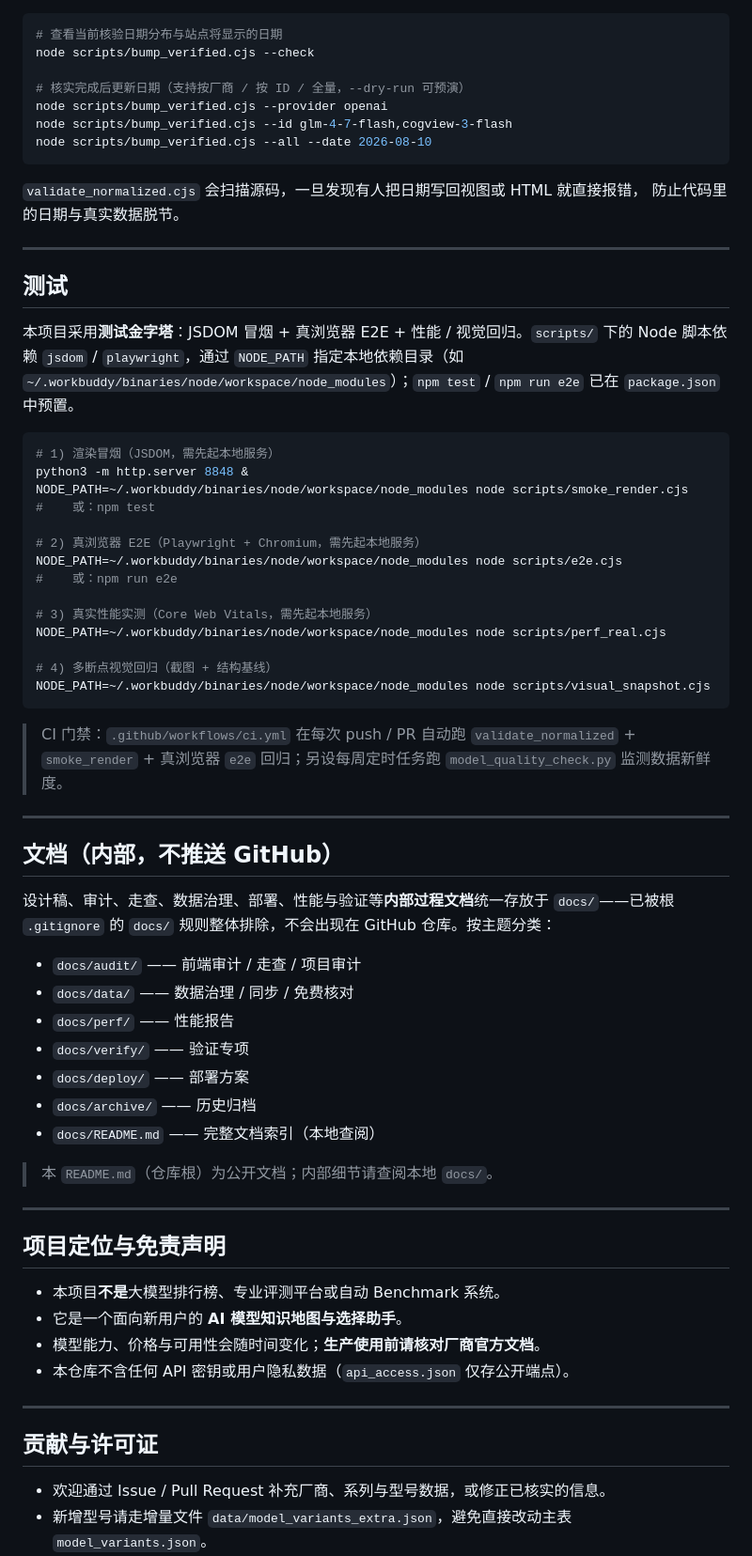
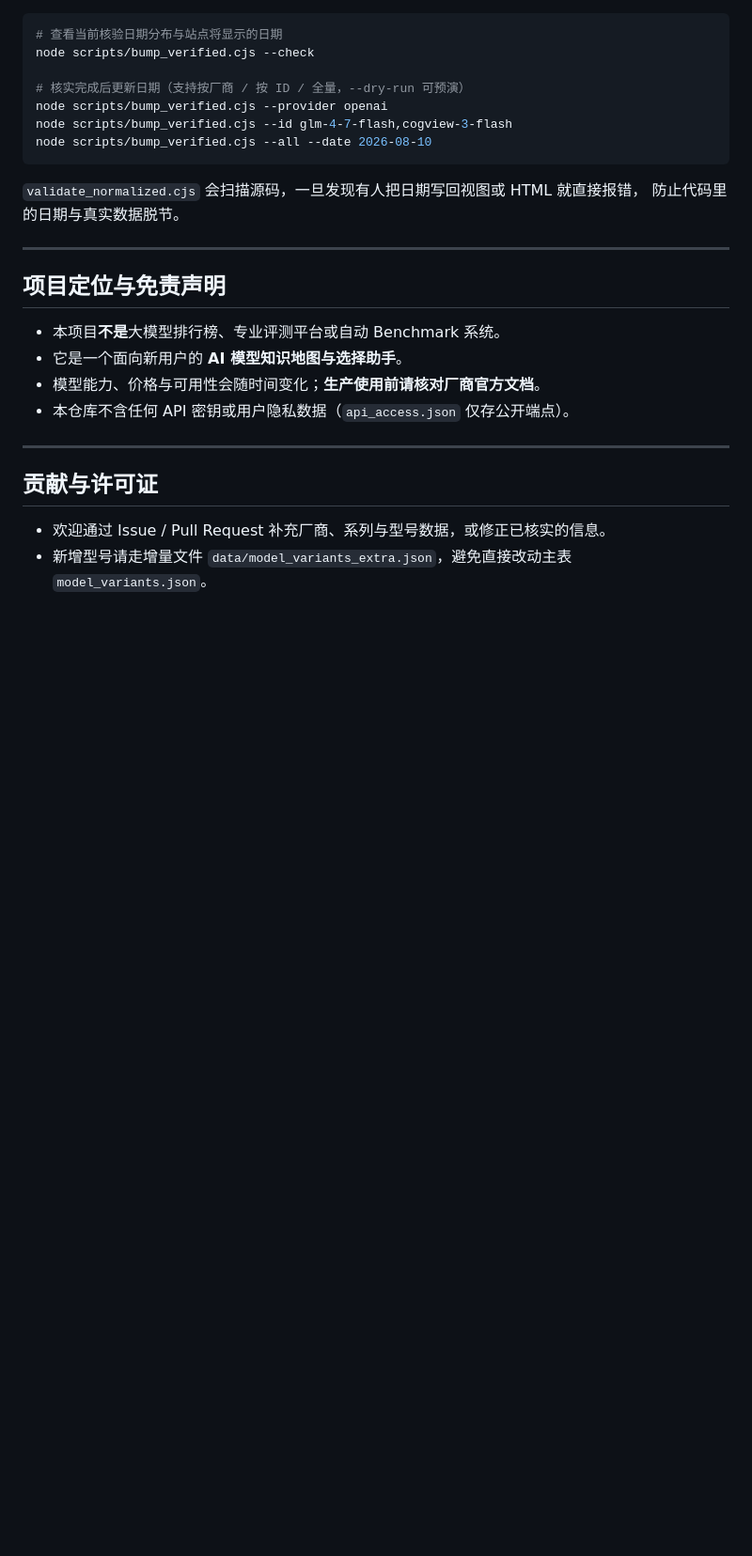
Before and after one commit to H3108/ai-model-explorer, a Markdown page: README.md, the part around the change. Shown at 94% size. Rendered like a GitHub page; blank space fills up the shorter version.

Commit message:
Remove testing section and internal documentation details
Removed the testing section and internal documentation details from the README.

````diff
--- a/README.md
+++ b/README.md
@@ -203,47 +203,6 @@ node scripts/bump_verified.cjs --all --date 2026-08-10
 
 ---
 
-## 测试
-
-本项目采用**测试金字塔**：JSDOM 冒烟 + 真浏览器 E2E + 性能 / 视觉回归。`scripts/` 下的 Node 脚本依赖 `jsdom` / `playwright`，通过 `NODE_PATH` 指定本地依赖目录（如 `~/.workbuddy/binaries/node/workspace/node_modules`）；`npm test` / `npm run e2e` 已在 `package.json` 中预置。
-
-```bash
-# 1) 渲染冒烟（JSDOM，需先起本地服务）
-python3 -m http.server 8848 &
-NODE_PATH=~/.workbuddy/binaries/node/workspace/node_modules node scripts/smoke_render.cjs
-#    或：npm test
-
-# 2) 真浏览器 E2E（Playwright + Chromium，需先起本地服务）
-NODE_PATH=~/.workbuddy/binaries/node/workspace/node_modules node scripts/e2e.cjs
-#    或：npm run e2e
-
-# 3) 真实性能实测（Core Web Vitals，需先起本地服务）
-NODE_PATH=~/.workbuddy/binaries/node/workspace/node_modules node scripts/perf_real.cjs
-
-# 4) 多断点视觉回归（截图 + 结构基线）
-NODE_PATH=~/.workbuddy/binaries/node/workspace/node_modules node scripts/visual_snapshot.cjs
-```
-
-> CI 门禁：`.github/workflows/ci.yml` 在每次 push / PR 自动跑 `validate_normalized` + `smoke_render` + 真浏览器 `e2e` 回归；另设每周定时任务跑 `model_quality_check.py` 监测数据新鲜度。
-
----
-
-## 文档（内部，不推送 GitHub）
-
-设计稿、审计、走查、数据治理、部署、性能与验证等**内部过程文档**统一存放于 `docs/`——已被根 `.gitignore` 的 `docs/` 规则整体排除，不会出现在 GitHub 仓库。按主题分类：
-
-- `docs/audit/` —— 前端审计 / 走查 / 项目审计
-- `docs/data/` —— 数据治理 / 同步 / 免费核对
-- `docs/perf/` —— 性能报告
-- `docs/verify/` —— 验证专项
-- `docs/deploy/` —— 部署方案
-- `docs/archive/` —— 历史归档
-- `docs/README.md` —— 完整文档索引（本地查阅）
-
-> 本 `README.md`（仓库根）为公开文档；内部细节请查阅本地 `docs/`。
-
----
-
 ## 项目定位与免责声明
 
 - 本项目**不是**大模型排行榜、专业评测平台或自动 Benchmark 系统。
````
